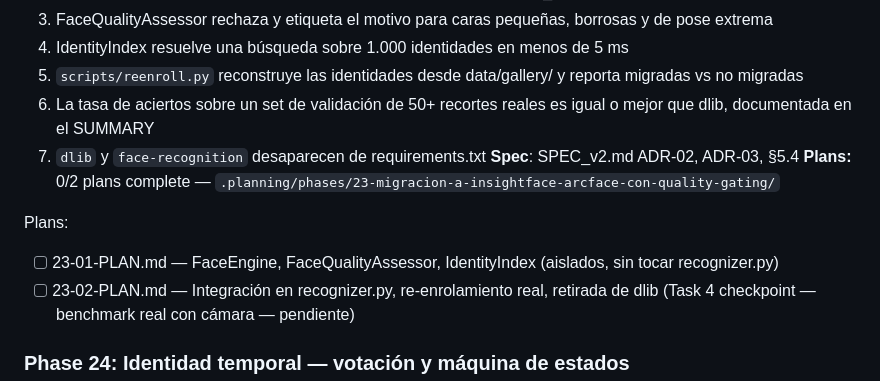
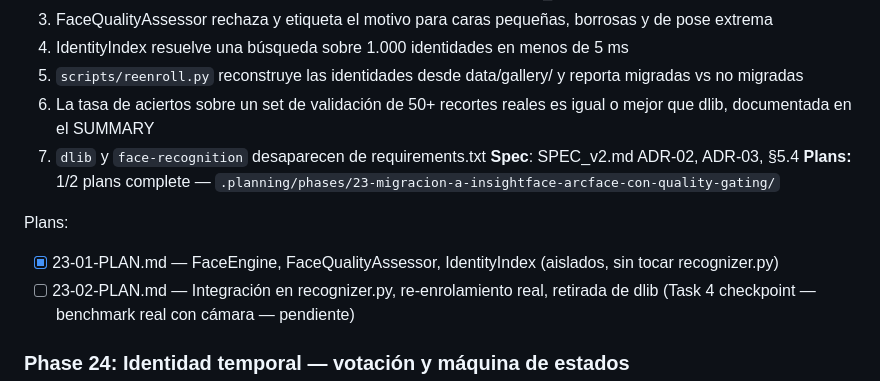
Before and after one commit to dcastillosaez/proyecto_camara, a Markdown page: .planning/ROADMAP.md, the part around the change. Rendered like a GitHub page.

Commit message:
docs(23-01): resumen del plan — FaceEngine/FaceQualityAssessor/IdentityIndex verificados

```diff
--- a/.planning/ROADMAP.md
+++ b/.planning/ROADMAP.md
@@ -417,10 +417,10 @@ Plans:
   6. La tasa de aciertos sobre un set de validación de 50+ recortes reales es igual o mejor que dlib, documentada en el SUMMARY
   7. `dlib` y `face-recognition` desaparecen de requirements.txt
 **Spec**: SPEC_v2.md ADR-02, ADR-03, §5.4
-**Plans:** 0/2 plans complete — `.planning/phases/23-migracion-a-insightface-arcface-con-quality-gating/`
+**Plans:** 1/2 plans complete — `.planning/phases/23-migracion-a-insightface-arcface-con-quality-gating/`
 
 Plans:
-- [ ] 23-01-PLAN.md — FaceEngine, FaceQualityAssessor, IdentityIndex (aislados, sin tocar recognizer.py)
+- [x] 23-01-PLAN.md — FaceEngine, FaceQualityAssessor, IdentityIndex (aislados, sin tocar recognizer.py)
 - [ ] 23-02-PLAN.md — Integración en recognizer.py, re-enrolamiento real, retirada de dlib (Task 4 checkpoint — benchmark real con cámara — pendiente)
 
 ### Phase 24: Identidad temporal — votación y máquina de estados
```
Also changed, not shown: 1 other file.
